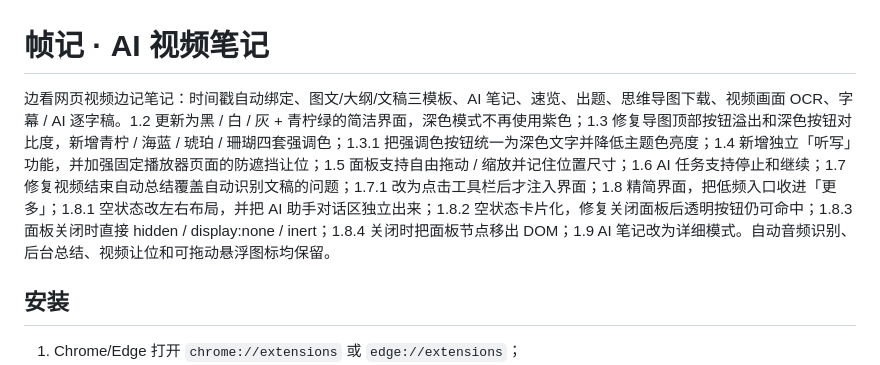
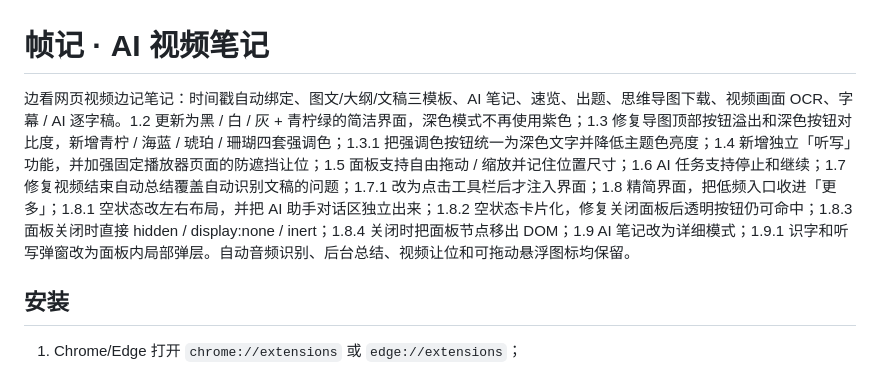
Before and after one commit to m1429155411-bot/framenote, a Markdown page: framenote/README.md, the part around the change. GitHub-like rendering.

```diff
--- a/framenote/README.md
+++ b/framenote/README.md
@@ -1,6 +1,6 @@
 # 帧记 · AI 视频笔记
 
-边看网页视频边记笔记：时间戳自动绑定、图文/大纲/文稿三模板、AI 笔记、速览、出题、思维导图下载、视频画面 OCR、字幕 / AI 逐字稿。1.2 更新为黑 / 白 / 灰 + 青柠绿的简洁界面，深色模式不再使用紫色；1.3 修复导图顶部按钮溢出和深色按钮对比度，新增青柠 / 海蓝 / 琥珀 / 珊瑚四套强调色；1.3.1 把强调色按钮统一为深色文字并降低主题色亮度；1.4 新增独立「听写」功能，并加强固定播放器页面的防遮挡让位；1.5 面板支持自由拖动 / 缩放并记住位置尺寸；1.6 AI 任务支持停止和继续；1.7 修复视频结束自动总结覆盖自动识别文稿的问题；1.7.1 改为点击工具栏后才注入界面；1.8 精简界面，把低频入口收进「更多」；1.8.1 空状态改左右布局，并把 AI 助手对话区独立出来；1.8.2 空状态卡片化，修复关闭面板后透明按钮仍可命中；1.8.3 面板关闭时直接 hidden / display:none / inert；1.8.4 关闭时把面板节点移出 DOM；1.9 AI 笔记改为详细模式。自动音频识别、后台总结、视频让位和可拖动悬浮图标均保留。
+边看网页视频边记笔记：时间戳自动绑定、图文/大纲/文稿三模板、AI 笔记、速览、出题、思维导图下载、视频画面 OCR、字幕 / AI 逐字稿。1.2 更新为黑 / 白 / 灰 + 青柠绿的简洁界面，深色模式不再使用紫色；1.3 修复导图顶部按钮溢出和深色按钮对比度，新增青柠 / 海蓝 / 琥珀 / 珊瑚四套强调色；1.3.1 把强调色按钮统一为深色文字并降低主题色亮度；1.4 新增独立「听写」功能，并加强固定播放器页面的防遮挡让位；1.5 面板支持自由拖动 / 缩放并记住位置尺寸；1.6 AI 任务支持停止和继续；1.7 修复视频结束自动总结覆盖自动识别文稿的问题；1.7.1 改为点击工具栏后才注入界面；1.8 精简界面，把低频入口收进「更多」；1.8.1 空状态改左右布局，并把 AI 助手对话区独立出来；1.8.2 空状态卡片化，修复关闭面板后透明按钮仍可命中；1.8.3 面板关闭时直接 hidden / display:none / inert；1.8.4 关闭时把面板节点移出 DOM；1.9 AI 笔记改为详细模式；1.9.1 识字和听写弹窗改为面板内局部弹层。自动音频识别、后台总结、视频让位和可拖动悬浮图标均保留。
 
 ## 安装
 
```
Also changed, not shown: README.md (+3 -1 lines), screenshots/61-inline-speech.png (added), screenshots/62-inline-ocr.png (added), 5 other files.
